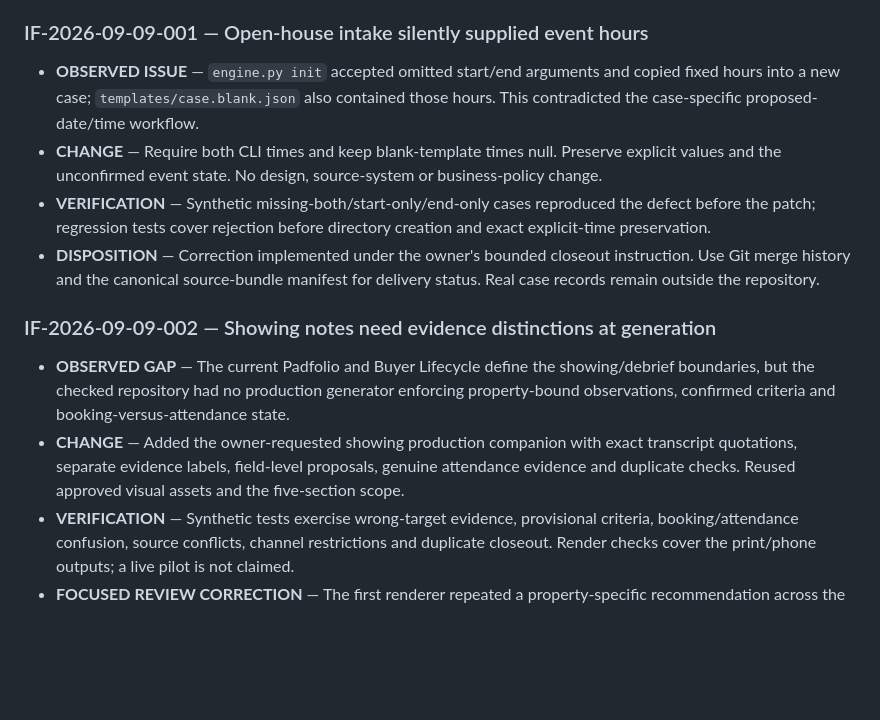
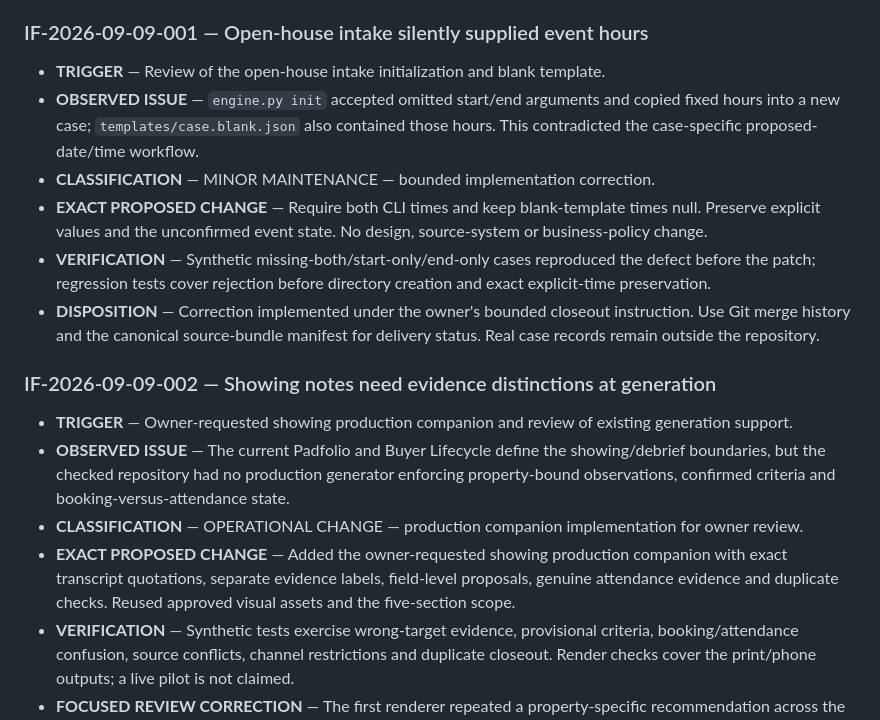
Before and after one commit to blaise-smith-re/blaise-real-estate-os, a Markdown page: governance/improvement-findings.md, the part around the change. Rendered like a GitHub page; blank space fills up the shorter version.

```diff
--- a/governance/improvement-findings.md
+++ b/governance/improvement-findings.md
@@ -459,15 +459,19 @@ until a named precondition clears.
 
 ### IF-2026-09-09-001 — Open-house intake silently supplied event hours
 
+- **TRIGGER** — Review of the open-house intake initialization and blank template.
 - **OBSERVED ISSUE** — `engine.py init` accepted omitted start/end arguments and copied fixed hours into a new case; `templates/case.blank.json` also contained those hours. This contradicted the case-specific proposed-date/time workflow.
-- **CHANGE** — Require both CLI times and keep blank-template times null. Preserve explicit values and the unconfirmed event state. No design, source-system or business-policy change.
+- **CLASSIFICATION** — MINOR MAINTENANCE — bounded implementation correction.
+- **EXACT PROPOSED CHANGE** — Require both CLI times and keep blank-template times null. Preserve explicit values and the unconfirmed event state. No design, source-system or business-policy change.
 - **VERIFICATION** — Synthetic missing-both/start-only/end-only cases reproduced the defect before the patch; regression tests cover rejection before directory creation and exact explicit-time preservation.
 - **DISPOSITION** — Correction implemented under the owner's bounded closeout instruction. Use Git merge history and the canonical source-bundle manifest for delivery status. Real case records remain outside the repository.
 
 ### IF-2026-09-09-002 — Showing notes need evidence distinctions at generation
 
-- **OBSERVED GAP** — The current Padfolio and Buyer Lifecycle define the showing/debrief boundaries, but the checked repository had no production generator enforcing property-bound observations, confirmed criteria and booking-versus-attendance state.
-- **CHANGE** — Added the owner-requested showing production companion with exact transcript quotations, separate evidence labels, field-level proposals, genuine attendance evidence and duplicate checks. Reused approved visual assets and the five-section scope.
+- **TRIGGER** — Owner-requested showing production companion and review of existing generation support.
+- **OBSERVED ISSUE** — The current Padfolio and Buyer Lifecycle define the showing/debrief boundaries, but the checked repository had no production generator enforcing property-bound observations, confirmed criteria and booking-versus-attendance state.
+- **CLASSIFICATION** — OPERATIONAL CHANGE — production companion implementation for owner review.
+- **EXACT PROPOSED CHANGE** — Added the owner-requested showing production companion with exact transcript quotations, separate evidence labels, field-level proposals, genuine attendance evidence and duplicate checks. Reused approved visual assets and the five-section scope.
 - **VERIFICATION** — Synthetic tests exercise wrong-target evidence, provisional criteria, booking/attendance confusion, source conflicts, channel restrictions and duplicate closeout. Render checks cover the print/phone outputs; a live pilot is not claimed.
 - **FOCUSED REVIEW CORRECTION** — The first renderer repeated a property-specific recommendation across the tour and displayed only the latest appointment event. Separate booking/attendance views, explicit action scopes and property-specific fit/disposition correct those defects. Human labels and consolidated badges improve reading without changing exact technical fields or hiding uncertainty. Eleven additional regression tests cover the corrected behavior; Workbench-first wording remains proposed for Work review.
 - **DISPOSITION** — Implementation is for owner review. Proposed Source Map, Buyer Lifecycle and personal-guide pointers remain in production/showing-tour/WORK-REVIEW-PATCH.md for Work review; no business-policy promotion occurred.
```
Also changed, not shown: README.md (+21 -18 lines).
